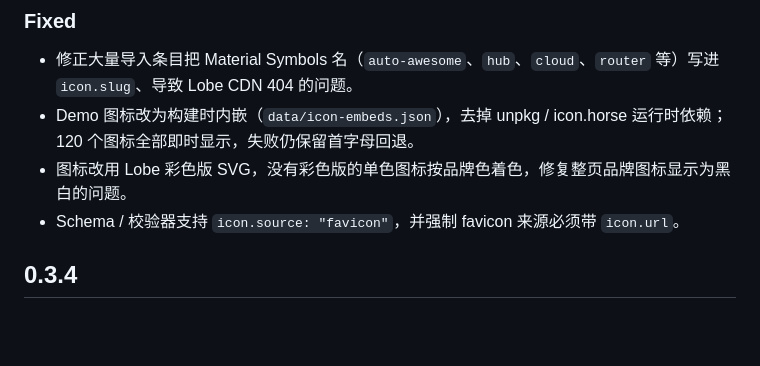
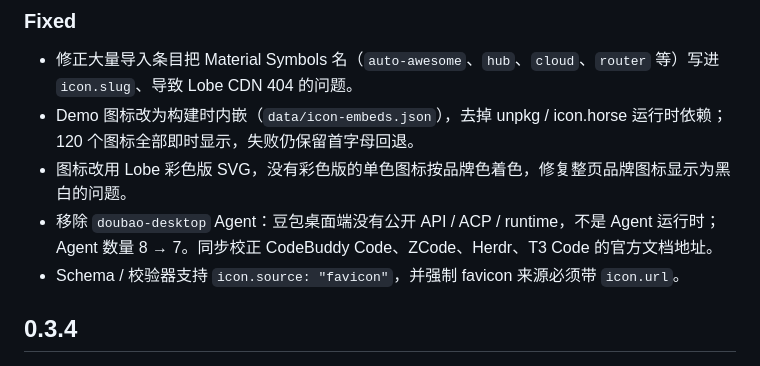
Before and after one commit to lawson2019/llm-provider-kit, a Markdown page: CHANGELOG.md, the part around the change. Drawn GitHub-style; blank space fills up the shorter version.

```diff
--- a/CHANGELOG.md
+++ b/CHANGELOG.md
@@ -18,6 +18,7 @@
 - 修正大量导入条目把 Material Symbols 名（`auto-awesome`、`hub`、`cloud`、`router` 等）写进 `icon.slug`、导致 Lobe CDN 404 的问题。
 - Demo 图标改为构建时内嵌（`data/icon-embeds.json`），去掉 unpkg / icon.horse 运行时依赖；120 个图标全部即时显示，失败仍保留首字母回退。
 - 图标改用 Lobe 彩色版 SVG，没有彩色版的单色图标按品牌色着色，修复整页品牌图标显示为黑白的问题。
+- 移除 `doubao-desktop` Agent：豆包桌面端没有公开 API / ACP / runtime，不是 Agent 运行时；Agent 数量 8 → 7。同步校正 CodeBuddy Code、ZCode、Herdr、T3 Code 的官方文档地址。
 - Schema / 校验器支持 `icon.source: "favicon"`，并强制 favicon 来源必须带 `icon.url`。
 
 ## 0.3.4
```
Also changed, not shown: README.md (+2 -2 lines), docs/omniroute-import.md (+1 -1 lines), docs/preview.png, 4 other files.
